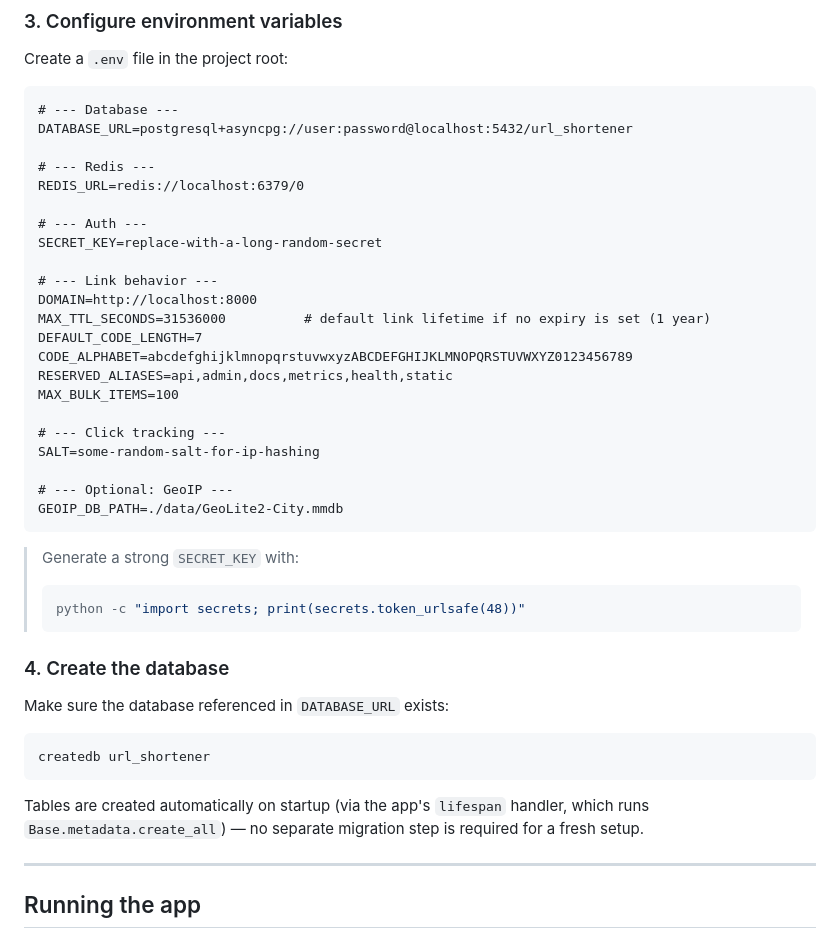
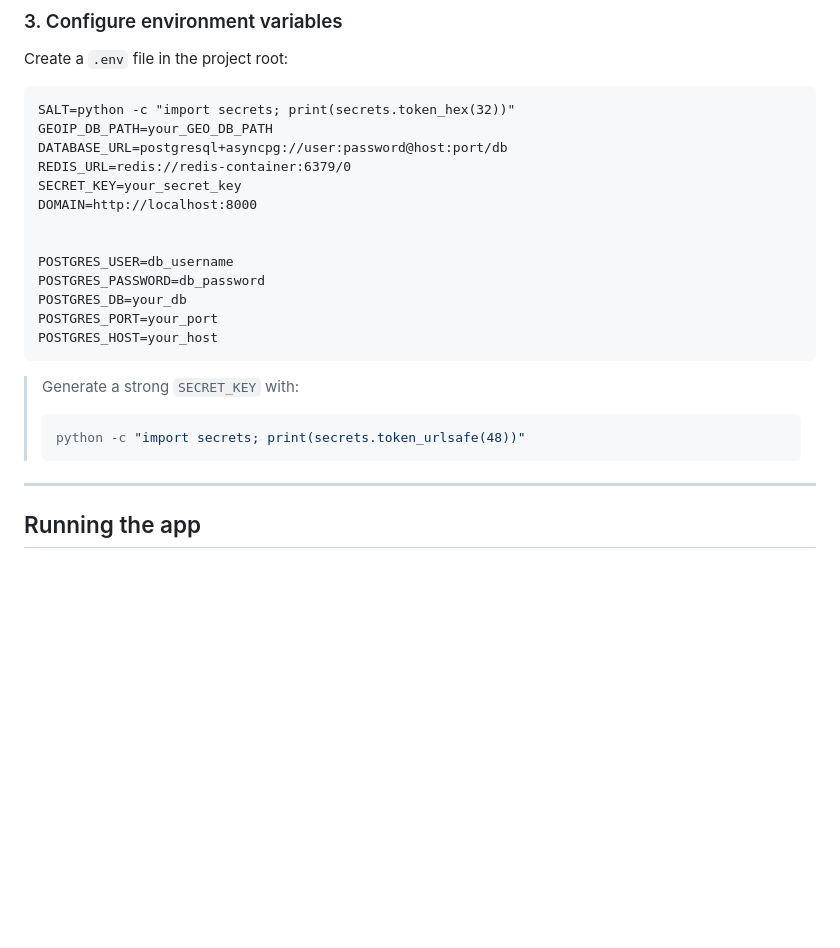
Before and after one commit to Human-Gechi/shortner, a Markdown page: README.md, the part around the change. Drawn GitHub-style; blank space fills up the shorter version.

````diff
--- a/README.md
+++ b/README.md
@@ -102,47 +102,25 @@ pip install -r requirements.txt
 Create a `.env` file in the project root:
 
 ```dotenv
-# --- Database ---
-DATABASE_URL=postgresql+asyncpg://user:password@localhost:5432/url_shortener
+SALT=python -c "import secrets; print(secrets.token_hex(32))"
+GEOIP_DB_PATH=your_GEO_DB_PATH
+DATABASE_URL=postgresql+asyncpg://user:password@host:port/db
+REDIS_URL=redis://redis-container:6379/0
+SECRET_KEY=your_secret_key
+DOMAIN=http://localhost:8000
 
-# --- Redis ---
-REDIS_URL=redis://localhost:6379/0
 
-# --- Auth ---
-SECRET_KEY=replace-with-a-long-random-secret
-
-# --- Link behavior ---
-DOMAIN=http://localhost:8000
-MAX_TTL_SECONDS=31536000          # default link lifetime if no expiry is set (1 year)
-DEFAULT_CODE_LENGTH=7
-CODE_ALPHABET=abcdefghijklmnopqrstuvwxyzABCDEFGHIJKLMNOPQRSTUVWXYZ0123456789
-RESERVED_ALIASES=api,admin,docs,metrics,health,static
-MAX_BULK_ITEMS=100
-
-# --- Click tracking ---
-SALT=some-random-salt-for-ip-hashing
-
-# --- Optional: GeoIP ---
-GEOIP_DB_PATH=./data/GeoLite2-City.mmdb
+POSTGRES_USER=db_username
+POSTGRES_PASSWORD=db_password
+POSTGRES_DB=your_db
+POSTGRES_PORT=your_port
+POSTGRES_HOST=your_host
 ```
 
 > Generate a strong `SECRET_KEY` with:
 > ```bash
 > python -c "import secrets; print(secrets.token_urlsafe(48))"
 > ```
-
-### 4. Create the database
-
-Make sure the database referenced in `DATABASE_URL` exists:
-
-```bash
-createdb url_shortener
-```
-
-Tables are created automatically on startup (via the app's `lifespan`
-handler, which runs `Base.metadata.create_all`) — no separate migration step
-is required for a fresh setup.
-
 ---
 
 ## Running the app
````
